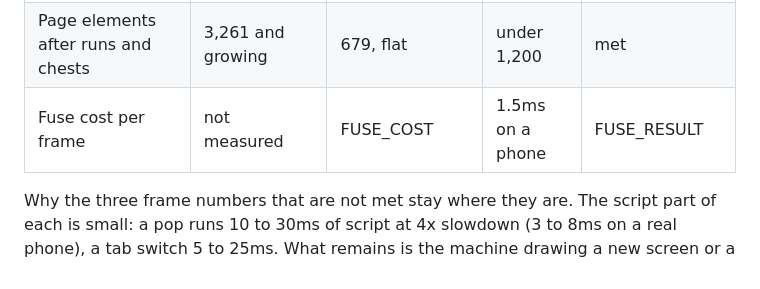
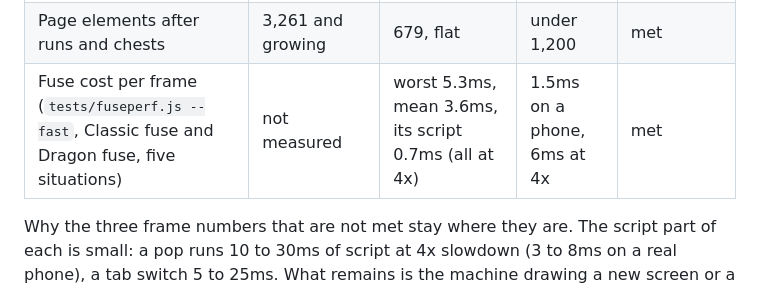
Before and after one commit to georrrgess-jpg/Brick-Rng, a Markdown page: UPDATE-4.md, the part around the change. Rendered like a GitHub page.

Commit message:
Update 4 notes: fuse cost per frame measured
Co-Authored-By: Claude Sonnet 5.5 <noreply@anthropic.com>
Claude-Session: https://claude.ai/code/session_016birQjtMohrky9nVztxQiS

```diff
--- a/UPDATE-4.md
+++ b/UPDATE-4.md
@@ -505,7 +505,7 @@ An empty page is 16.7ms per frame here, so 16.7 means "as fast as an empty page"
 | Startup to ready, no slowdown | not measured | 200ms | | |
 | Running animations on a screen | about 178 | 17 to 30, none on hidden screens | 40 or fewer | met |
 | Page elements after runs and chests | 3,261 and growing | 679, flat | under 1,200 | met |
-| Fuse cost per frame | not measured | FUSE_COST | 1.5ms on a phone | FUSE_RESULT |
+| Fuse cost per frame (`tests/fuseperf.js --fast`, Classic fuse and Dragon fuse, five situations) | not measured | worst 5.3ms, mean 3.6ms, its script 0.7ms (all at 4x) | 1.5ms on a phone, 6ms at 4x | met |
 
 Why the three frame numbers that are not met stay where they are. The script part of each is small: a pop runs 10 to 30ms of script
 at 4x slowdown (3 to 8ms on a real phone), a tab switch 5 to 25ms. What remains is the machine drawing a new screen or a burst of
```
